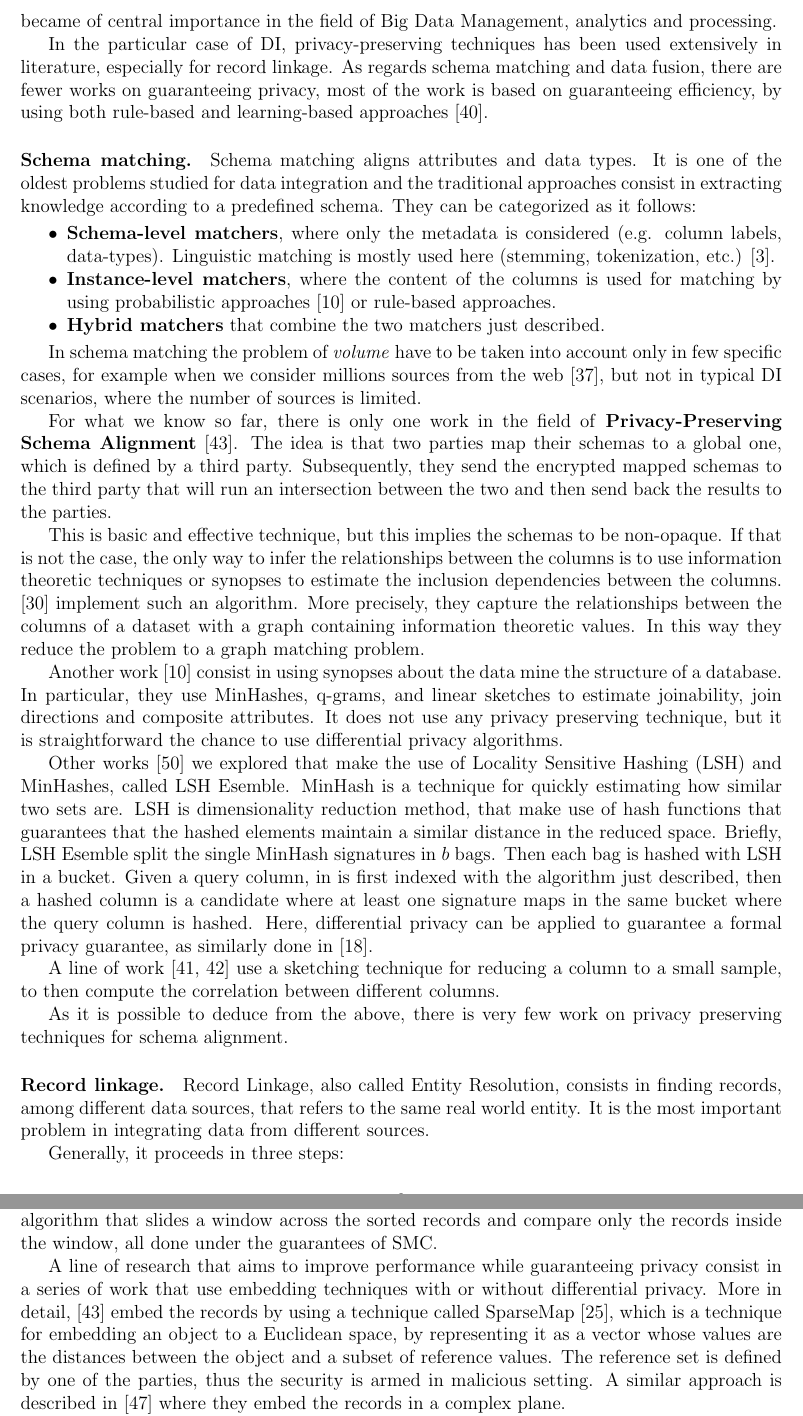
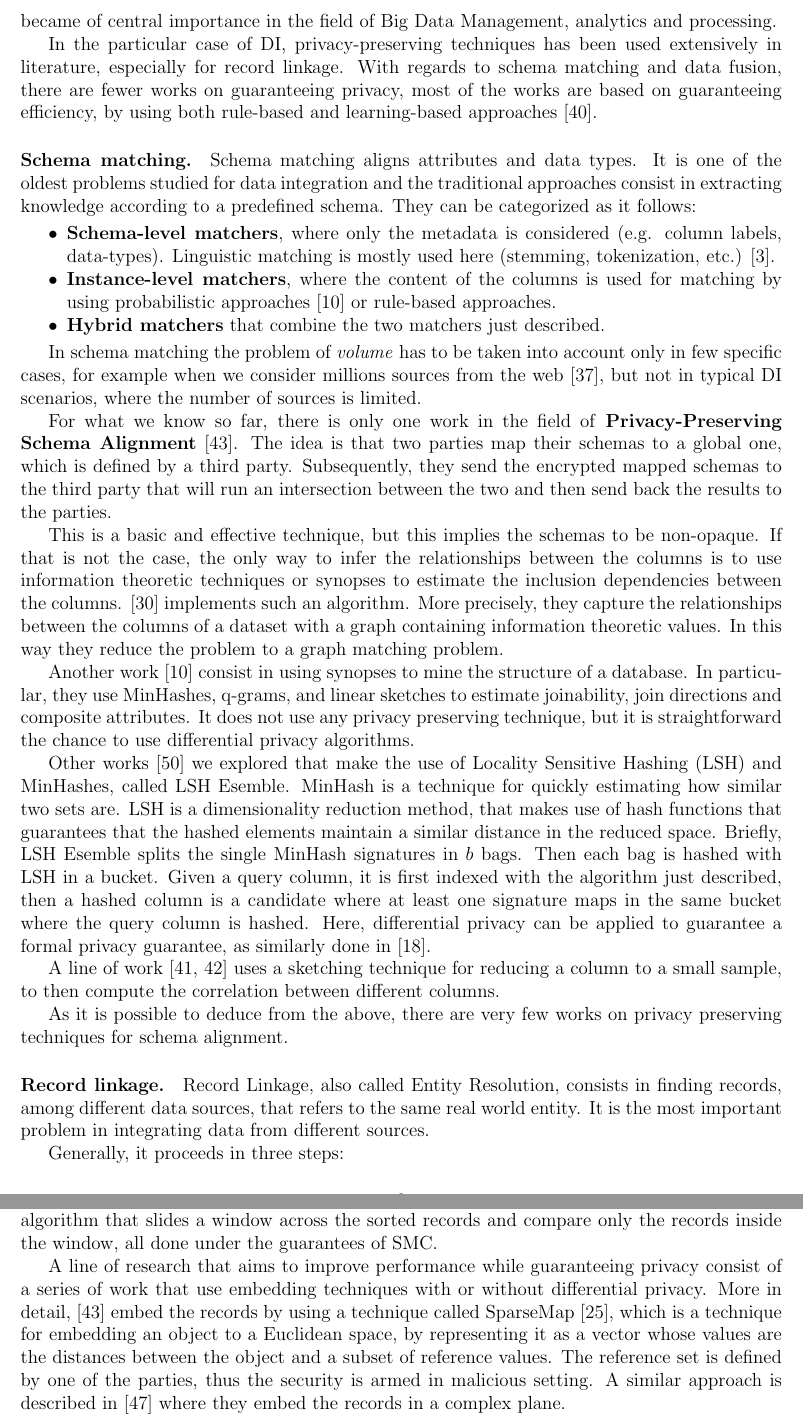
Before and after one commit to eferos93/dpp-fabrici, a LaTeX document (doctoral_project_plan.tex): two parts of pages 3 and 4 of 15, joined at a grey line, cut so that both start at the same text. Compiled offline with pdfLaTeX.

Commit message:
fixed typos

```diff
--- a/doctoral_project_plan.tex
+++ b/doctoral_project_plan.tex
@@ -159,7 +159,7 @@ Management, analytics and processing.
 In the particular case of DI, privacy-preserving techniques
 has been used extensively in literature, especially for record linkage. %In particular, differentially-private record linkage and cryptography has
 %been used extensively \cite*{Khurram2020,Vatsalan2017, Clifton, Kuzu2013, Gkoulalas-Divanis2021, Nobrega2021, Bonomi2012, Kuzu2013}.
-As regards schema matching and data fusion, there are fewer works on guaranteeing privacy, most of the work is based on guaranteeing efficiency, by using
+With regards to schema matching and data fusion, there are fewer works on guaranteeing privacy, most of the works are based on guaranteeing efficiency, by using
 both rule-based and learning-based approaches \cite*{Riedel2013}.
 
 
@@ -172,7 +172,7 @@ traditional approaches consist in extracting knowledge according to a predefined
    \item \textbf{Hybrid matchers} that combine the two matchers just described.
 \end{itemize}
 
-In schema matching the problem of \textit{volume} have to be taken into account only in few specific cases, for example when we consider millions sources from the web \cite*{Pimplikar2012}, but not in typical DI scenarios,
+In schema matching the problem of \textit{volume} has to be taken into account only in few specific cases, for example when we consider millions sources from the web \cite*{Pimplikar2012}, but not in typical DI scenarios,
 where the number of sources is limited.
 %Universal Schema \cite*{Riedel2013} has revolutionized schema alignment. It consists in extracting (subject, predicate, object) triples, where the predicate can be any word or phrase from texts and instead of outputting
 %mappings between predicates, it adds inferred triples. This is done through matrix factorization \cite*{Riedel2013}, while recently it is improved by using
@@ -180,15 +180,15 @@ where the number of sources is limited.
 
 For what we know so far, there is only one work in the field of \textbf{Privacy-Preserving Schema Alignment} \cite*{scannapieco_privacy_2007}. The idea is that two parties map their schemas to a global one, which is defined by a third party. Subsequently, they send the encrypted mapped schemas to the third party that will run an intersection between the two and then send back the results to the parties.
 
-This is basic and effective technique, but this implies the schemas to be non-opaque. If that is not the case, the only way to infer the relationships between the columns is to use information theoretic techniques or synopses to estimate the inclusion dependencies between the columns. \cite*{kang_schema_nodate} implement such an algorithm. More precisely, they capture the relationships between the columns of a dataset with a graph containing information theoretic values. In this way they reduce the problem to a graph matching problem.
+This is a basic and effective technique, but this implies the schemas to be non-opaque. If that is not the case, the only way to infer the relationships between the columns is to use information theoretic techniques or synopses to estimate the inclusion dependencies between the columns. \cite*{kang_schema_nodate} implements such an algorithm. More precisely, they capture the relationships between the columns of a dataset with a graph containing information theoretic values. In this way they reduce the problem to a graph matching problem.
 
-Another work \cite*{Dasu2002} consist in using synopses about the data mine the structure of a database. In particular, they use MinHashes, q-grams, and linear sketches to estimate joinability, join directions and composite attributes. It does not use any privacy preserving technique, but it is straightforward the chance to use differential privacy algorithms.
+Another work \cite*{Dasu2002} consist in using synopses to mine the structure of a database. In particular, they use MinHashes, q-grams, and linear sketches to estimate joinability, join directions and composite attributes. It does not use any privacy preserving technique, but it is straightforward the chance to use differential privacy algorithms.
 
-Other works \cite*{zhu_lsh_2016} we explored that make the use of Locality Sensitive Hashing (LSH) and MinHashes, called LSH Esemble. MinHash is a technique for quickly estimating how similar two sets are. LSH is dimensionality reduction method, that make use of hash functions that guarantees that the hashed elements maintain a similar distance in the reduced space. Briefly, LSH Esemble split the single MinHash signatures in $b$ bags. Then each bag is hashed with LSH in a bucket. Given a query column, in is first indexed with the algorithm just described, then a hashed column is a candidate where at least one signature maps in the same bucket where the query column is hashed. Here, differential privacy can be applied to guarantee a formal privacy guarantee, as similarly done in \cite*{fernandes_locality_2021}.
+Other works \cite*{zhu_lsh_2016} we explored that make the use of Locality Sensitive Hashing (LSH) and MinHashes, called LSH Esemble. MinHash is a technique for quickly estimating how similar two sets are. LSH is a dimensionality reduction method, that makes use of hash functions that guarantees that the hashed elements maintain a similar distance in the reduced space. Briefly, LSH Esemble splits the single MinHash signatures in $b$ bags. Then each bag is hashed with LSH in a bucket. Given a query column, it is first indexed with the algorithm just described, then a hashed column is a candidate where at least one signature maps in the same bucket where the query column is hashed. Here, differential privacy can be applied to guarantee a formal privacy guarantee, as similarly done in \cite*{fernandes_locality_2021}.
 
-A line of work \cite*{santos_sketch-based_2022, santos_correlation_2021} use a sketching technique for reducing a column to a small sample, to then compute the correlation between different columns.
+A line of work \cite*{santos_sketch-based_2022, santos_correlation_2021} uses a sketching technique for reducing a column to a small sample, to then compute the correlation between different columns.
 
-As it is possible to deduce from the above, there is very few work on privacy preserving techniques for schema alignment.
+As it is possible to deduce from the above, there are very few works on privacy preserving techniques for schema alignment.
 
 %namely there is no need to increase computational performance, rather
 %exploring new techniques for having more precise matchers could be necessary. Nevertheless, the availability of big data, brought recent
@@ -223,5 +223,5 @@ These protocols are reliable and very effective, with the downside of a very pro
 
 For the knowledge we have so far, we have two works which use SMC and cryptography. \cite*{agrawal_information_nodate} use commutative encryption for matching. No technique for reducing the computational cost (e.g. blocking) is used and they assume that the different tables share a common identifier, which is not true in most DI scenarios. A more recent research article \cite*{khurram_sfour_2020} shows that, by adapting a Private Set Intersection algorithm \cite*{huang2012private}, just by using SMC, they were able to improve the performance of the state of the art algorithm that we will describe below. Practically \cite*{khurram_sfour_2020} use a scoring function to score the records for then sorting them globally and finally run matching algorithm that slides a window across the sorted records and compare only the records inside the window, all done under the guarantees of SMC.
 
-A line of research that aims to improve performance while guaranteeing privacy consist in a series of work that use embedding techniques with or without differential privacy. More in detail, \cite*{scannapieco_privacy_2007} embed the records by using a technique called SparseMap \cite*{sparsemap}, which is a technique for embedding an object to a Euclidean space, by representing it as a vector whose values are the distances between the object and a subset of reference values. The reference set is defined by one of the parties, thus the security is armed in malicious setting. A similar approach is described in \cite*{yakout_efficient_2009} where they embed the records in a complex plane.
+A line of research that aims to improve performance while guaranteeing privacy consist of a series of work that use embedding techniques with or without differential privacy. More in detail, \cite*{scannapieco_privacy_2007} embed the records by using a technique called SparseMap \cite*{sparsemap}, which is a technique for embedding an object to a Euclidean space, by representing it as a vector whose values are the distances between the object and a subset of reference values. The reference set is defined by one of the parties, thus the security is armed in malicious setting. A similar approach is described in \cite*{yakout_efficient_2009} where they embed the records in a complex plane.
 
```
Also changed, not shown: doctoral_project_plan.pdf, doctoral_project_plan.tex (28 more changed lines).
